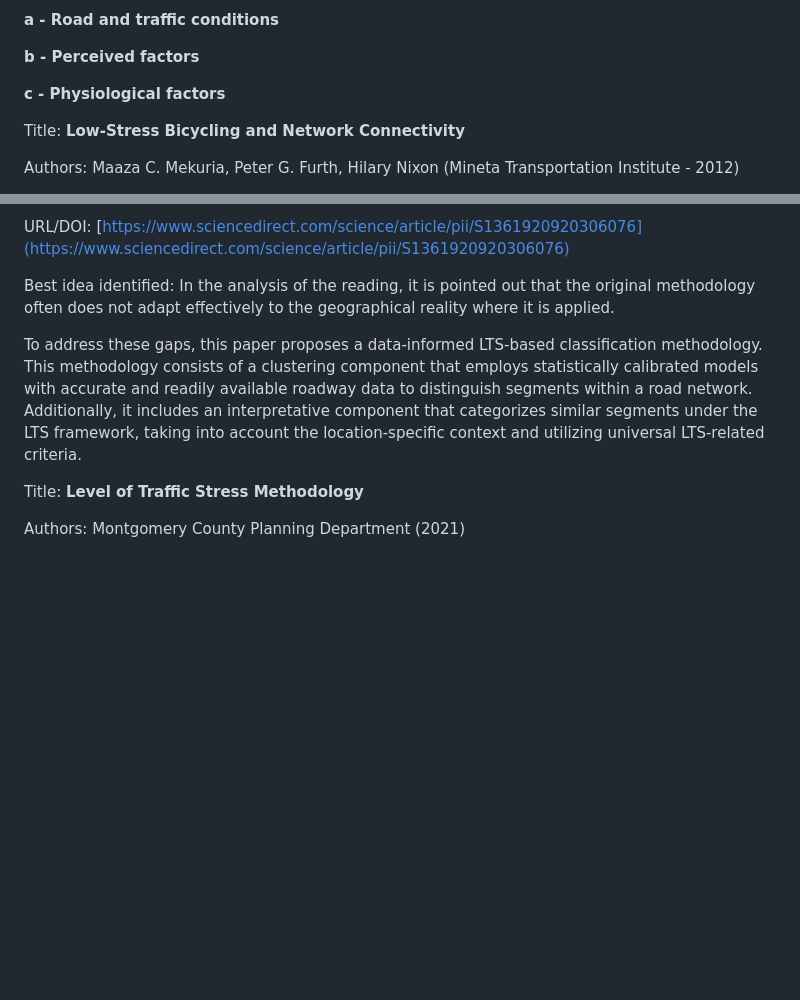
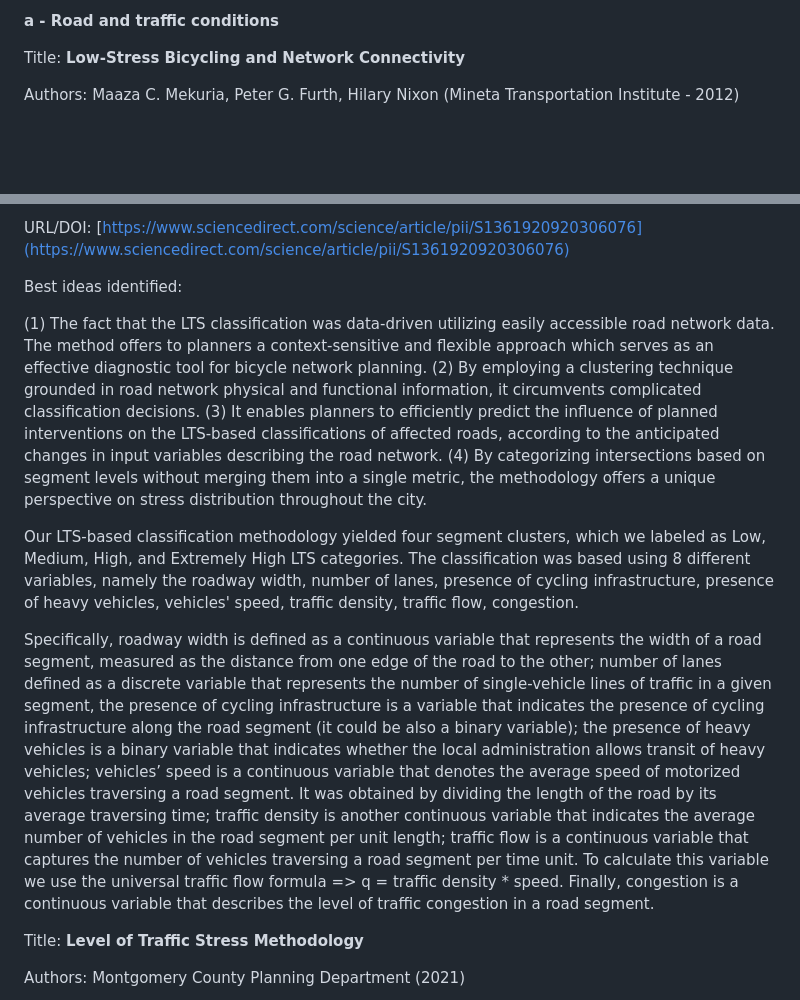
Before and after one commit to dclfbk/LTSBikePlan, a Markdown page: docs/stateoftheart.md, 2 parts joined by grey strips. Drawn GitHub-style; blank space fills up the shorter version.

Commit message:
Bogotà and Toronto LTS analysis added

```diff
--- a/docs/stateoftheart.md
+++ b/docs/stateoftheart.md
@@ -17,10 +15,5 @@ Articles analyzed divided in the three categories of supply.driven approaches:
 
 **a - Road and traffic conditions**
-
-**b - Perceived factors**
-
-**c - Physiological factors**
-
 
 Title: **Low-Stress Bicycling and Network Connectivity**
 
@@ -202,10 +193,17 @@ Description: This study introduces an LTS-based classification system consisting
 
 URL/DOI: [https://www.sciencedirect.com/science/article/pii/S1361920920306076](https://www.sciencedirect.com/science/article/pii/S1361920920306076)
 
-Best idea identified: In the analysis of the reading, it is pointed out that the original methodology often does not adapt effectively to the geographical reality where it is applied.
+Best ideas identified:
 
+(1) The fact that the LTS classification was data-driven utilizing easily accessible road network data. The method offers to planners a context-sensitive and flexible approach which serves as an effective diagnostic tool for bicycle network planning.
+(2) By employing a clustering technique grounded in road network physical and functional information, it circumvents complicated classification decisions.
+(3) It enables planners to efficiently predict the influence of planned interventions on the LTS-based classifications of affected roads, according to the anticipated changes in input variables describing the road network.
+(4) By categorizing intersections based on segment levels without merging them into a single metric, the methodology offers a unique perspective on stress distribution throughout the city.
 
-To address these gaps, this paper proposes a data-informed LTS-based classification methodology. This methodology consists of a clustering component that employs statistically calibrated models with accurate and readily available roadway data to distinguish segments within a road network. Additionally, it includes an interpretative component that categorizes similar segments under the LTS framework, taking into account the location-specific context and utilizing universal LTS-related criteria.
+Our LTS-based classification methodology yielded four segment clusters, which we labeled as Low, Medium, High, and Extremely High LTS categories. The classification was based using 8 different variables, namely the roadway width, number of lanes, presence of cycling infrastructure, presence of heavy vehicles, vehicles' speed, traffic density, traffic flow, congestion.
+
+Specifically, roadway width is defined as a continuous variable that represents the width of a road segment, measured as the distance from one edge of the road to the other; number of lanes defined as a discrete variable that represents the number of single-vehicle lines of traffic in a given segment, the  presence of cycling infrastructure is a variable that indicates the presence of cycling infrastructure along the road segment (it could be also a binary variable); the presence of heavy vehicles is a binary variable that indicates whether the local administration allows transit of heavy vehicles; vehicles’ speed is a continuous variable that denotes the average speed of motorized vehicles traversing a road segment. It was obtained by dividing the length of the road by its average traversing time; traffic density is another continuous variable that indicates the average number of vehicles in the road segment per unit length; traffic flow is a continuous variable that captures the number of vehicles traversing a road segment per time unit. To calculate this variable we use the universal traffic flow formula => q = traffic density * speed. Finally, congestion is a continuous variable that describes the level of traffic congestion in a road segment.
+
 
 Title: **Level of Traffic Stress Methodology**
 
```
Also changed, not shown: other parts of docs/stateoftheart.md (+33 -22 lines).
